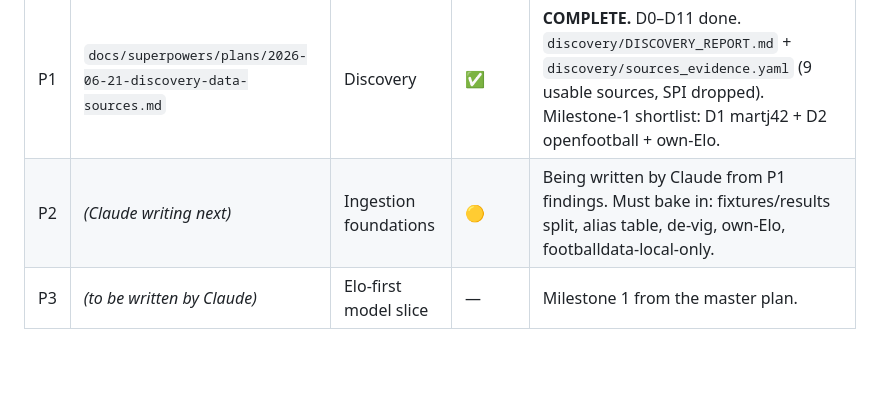
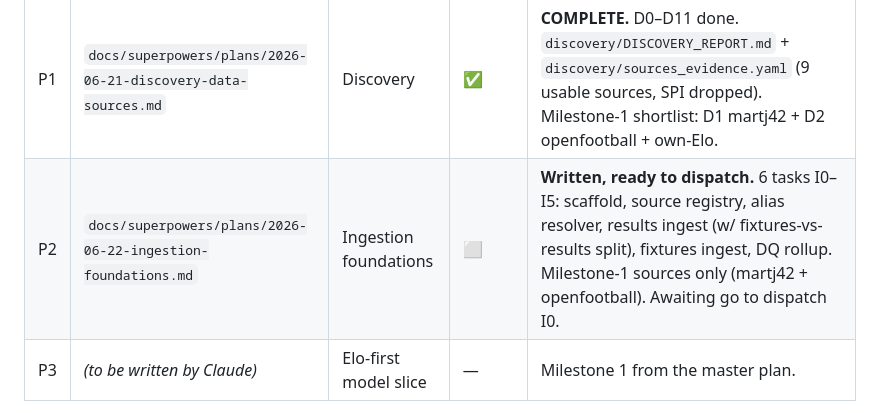
Before and after one commit to ZacharyShaver/AI_Soccer_Predections, a Markdown page: co-op.md, the part around the change. GitHub-like rendering; blank space fills up the shorter version.

Commit message:
plan(P2): ingestion foundations — Milestone-1 data layer
6 bite-sized tasks (I0-I5): scaffold, source registry, alias resolver,
results ingest (fixtures-vs-results split), 2026 fixtures ingest, DQ
rollup. Grounded in P1 discovery; resolves the 6 decisions-needed.
Scope: martj42 + openfootball only; Phase 2/3 sources deferred.

Co-Authored-By: Claude Opus 4.8 <noreply@anthropic.com>

```diff
--- a/co-op.md
+++ b/co-op.md
@@ -100,7 +100,7 @@ Status: ⬜ not started · 🟡 in progress · ✅ done · ⛔ blocked
 | # | Plan | Phase | Status | Notes |
 | --- | --- | --- | --- | --- |
 | P1 | `docs/superpowers/plans/2026-06-21-discovery-data-sources.md` | Discovery | ✅ | **COMPLETE.** D0–D11 done. `discovery/DISCOVERY_REPORT.md` + `discovery/sources_evidence.yaml` (9 usable sources, SPI dropped). Milestone-1 shortlist: D1 martj42 + D2 openfootball + own-Elo. |
-| P2 | _(Claude writing next)_ | Ingestion foundations | 🟡 | Being written by Claude from P1 findings. Must bake in: fixtures/results split, alias table, de-vig, own-Elo, footballdata-local-only. |
+| P2 | `docs/superpowers/plans/2026-06-22-ingestion-foundations.md` | Ingestion foundations | ⬜ | **Written, ready to dispatch.** 6 tasks I0–I5: scaffold, source registry, alias resolver, results ingest (w/ fixtures-vs-results split), fixtures ingest, DQ rollup. Milestone-1 sources only (martj42 + openfootball). Awaiting go to dispatch I0. |
 | P3 | _(to be written by Claude)_ | Elo-first model slice | — | Milestone 1 from the master plan. |
 
 The master plan (already reviewed) is
```
Also changed, not shown: 1 other file.
